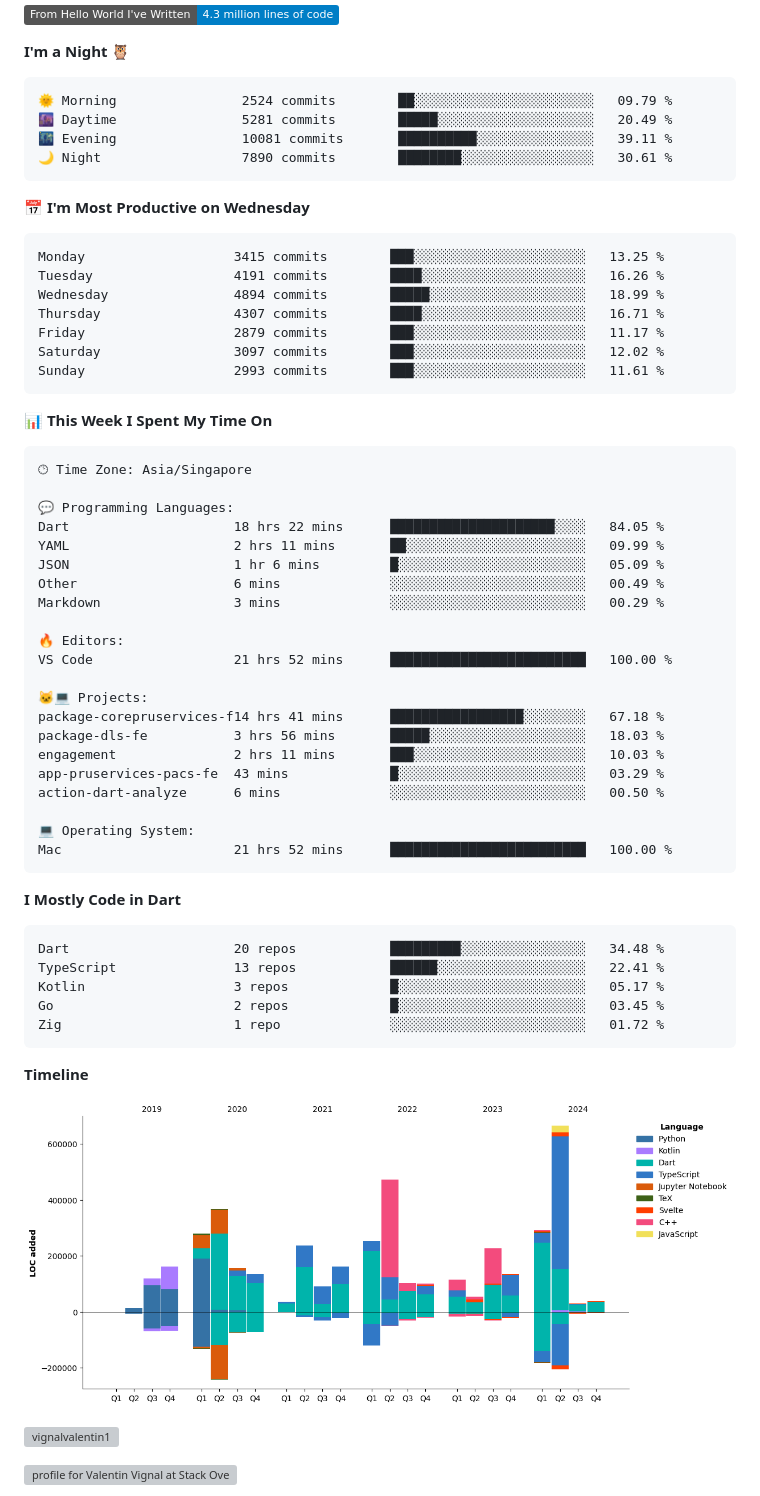
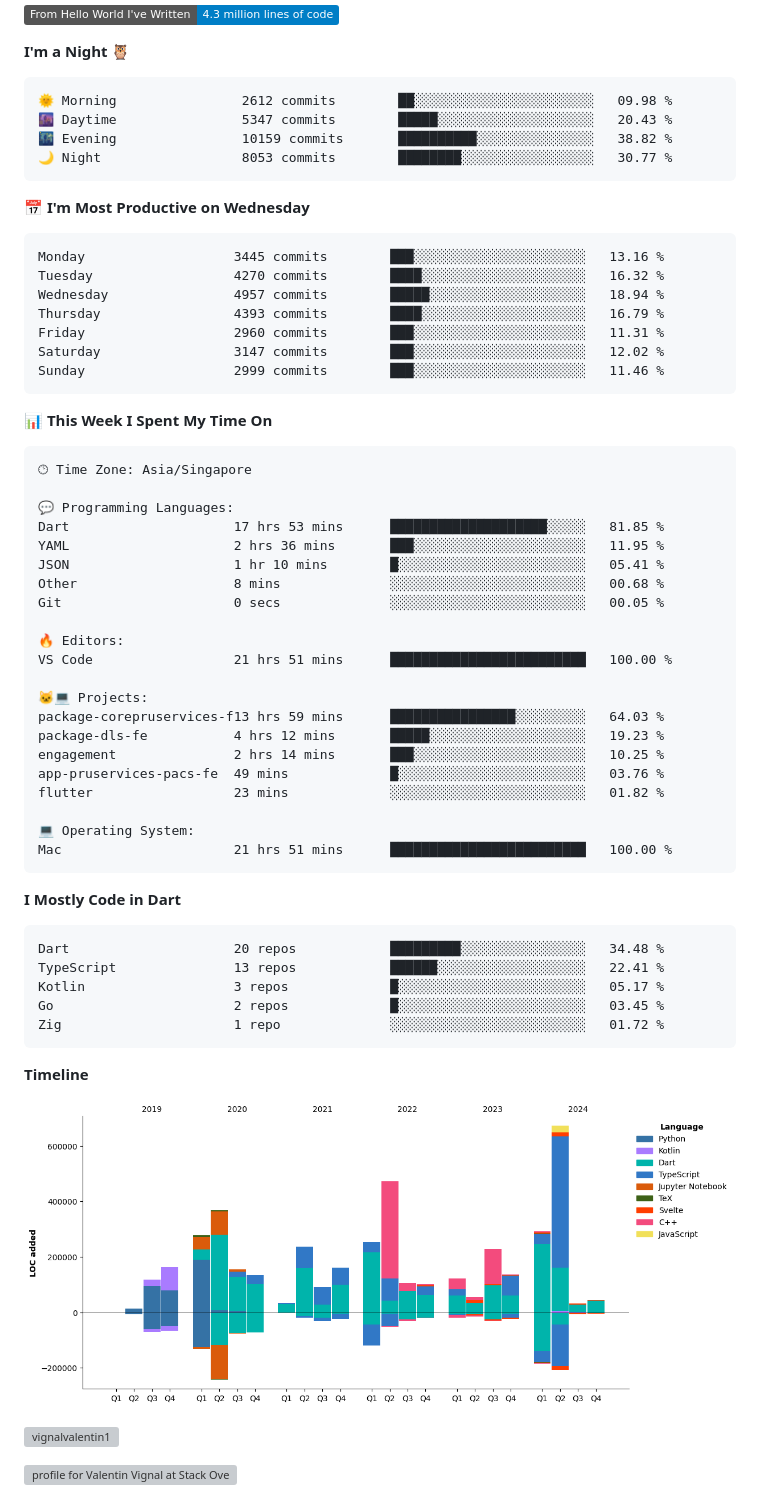
Before and after one commit to ValentinVignal/ValentinVignal, a Markdown page: README.md, the part around one of its changes. Rendered like a GitHub page; pictures changed too: assets/bar_graph.png; badges without logos; grey boxes are pictures that could not be loaded.

Commit message:
Updated with Dev Metrics

````diff
--- a/README.md
+++ b/README.md
@@ -28,21 +28,21 @@
 **I'm a Night 🦉**
 
 ```text
-🌞 Morning                2524 commits        ██░░░░░░░░░░░░░░░░░░░░░░░   09.79 %
-🌆 Daytime                5281 commits        █████░░░░░░░░░░░░░░░░░░░░   20.49 %
-🌃 Evening                10081 commits       ██████████░░░░░░░░░░░░░░░   39.11 %
-🌙 Night                  7890 commits        ████████░░░░░░░░░░░░░░░░░   30.61 %
+🌞 Morning                2612 commits        ██░░░░░░░░░░░░░░░░░░░░░░░   09.98 %
+🌆 Daytime                5347 commits        █████░░░░░░░░░░░░░░░░░░░░   20.43 %
+🌃 Evening                10159 commits       ██████████░░░░░░░░░░░░░░░   38.82 %
+🌙 Night                  8053 commits        ████████░░░░░░░░░░░░░░░░░   30.77 %
 ```
 📅 **I'm Most Productive on Wednesday**
 
 ```text
-Monday                   3415 commits        ███░░░░░░░░░░░░░░░░░░░░░░   13.25 %
-Tuesday                  4191 commits        ████░░░░░░░░░░░░░░░░░░░░░   16.26 %
-Wednesday                4894 commits        █████░░░░░░░░░░░░░░░░░░░░   18.99 %
-Thursday                 4307 commits        ████░░░░░░░░░░░░░░░░░░░░░   16.71 %
-Friday                   2879 commits        ███░░░░░░░░░░░░░░░░░░░░░░   11.17 %
-Saturday                 3097 commits        ███░░░░░░░░░░░░░░░░░░░░░░   12.02 %
-Sunday                   2993 commits        ███░░░░░░░░░░░░░░░░░░░░░░   11.61 %
+Monday                   3445 commits        ███░░░░░░░░░░░░░░░░░░░░░░   13.16 %
+Tuesday                  4270 commits        ████░░░░░░░░░░░░░░░░░░░░░   16.32 %
+Wednesday                4957 commits        █████░░░░░░░░░░░░░░░░░░░░   18.94 %
+Thursday                 4393 commits        ████░░░░░░░░░░░░░░░░░░░░░   16.79 %
+Friday                   2960 commits        ███░░░░░░░░░░░░░░░░░░░░░░   11.31 %
+Saturday                 3147 commits        ███░░░░░░░░░░░░░░░░░░░░░░   12.02 %
+Sunday                   2999 commits        ███░░░░░░░░░░░░░░░░░░░░░░   11.46 %
 ```
 
 
@@ -52,24 +52,24 @@ Sunday                   2993 commits        ███░░░░░░░░
 🕑︎ Time Zone: Asia/Singapore
 
 💬 Programming Languages:
-Dart                     18 hrs 22 mins      █████████████████████░░░░   84.05 %
-YAML                     2 hrs 11 mins       ██░░░░░░░░░░░░░░░░░░░░░░░   09.99 %
-JSON                     1 hr 6 mins         █░░░░░░░░░░░░░░░░░░░░░░░░   05.09 %
-Other                    6 mins              ░░░░░░░░░░░░░░░░░░░░░░░░░   00.49 %
-Markdown                 3 mins              ░░░░░░░░░░░░░░░░░░░░░░░░░   00.29 %
+Dart                     17 hrs 53 mins      ████████████████████░░░░░   81.85 %
+YAML                     2 hrs 36 mins       ███░░░░░░░░░░░░░░░░░░░░░░   11.95 %
+JSON                     1 hr 10 mins        █░░░░░░░░░░░░░░░░░░░░░░░░   05.41 %
+Other                    8 mins              ░░░░░░░░░░░░░░░░░░░░░░░░░   00.68 %
+Git                      0 secs              ░░░░░░░░░░░░░░░░░░░░░░░░░   00.05 %
 
 🔥 Editors:
-VS Code                  21 hrs 52 mins      █████████████████████████   100.00 %
+VS Code                  21 hrs 51 mins      █████████████████████████   100.00 %
 
 🐱‍💻 Projects:
-package-corepruservices-f14 hrs 41 mins      █████████████████░░░░░░░░   67.18 %
-package-dls-fe           3 hrs 56 mins       █████░░░░░░░░░░░░░░░░░░░░   18.03 %
-engagement               2 hrs 11 mins       ███░░░░░░░░░░░░░░░░░░░░░░   10.03 %
-app-pruservices-pacs-fe  43 mins             █░░░░░░░░░░░░░░░░░░░░░░░░   03.29 %
-action-dart-analyze      6 mins              ░░░░░░░░░░░░░░░░░░░░░░░░░   00.50 %
+package-corepruservices-f13 hrs 59 mins      ████████████████░░░░░░░░░   64.03 %
+package-dls-fe           4 hrs 12 mins       █████░░░░░░░░░░░░░░░░░░░░   19.23 %
+engagement               2 hrs 14 mins       ███░░░░░░░░░░░░░░░░░░░░░░   10.25 %
+app-pruservices-pacs-fe  49 mins             █░░░░░░░░░░░░░░░░░░░░░░░░   03.76 %
+flutter                  23 mins             ░░░░░░░░░░░░░░░░░░░░░░░░░   01.82 %
 
 💻 Operating System:
-Mac                      21 hrs 52 mins      █████████████████████████   100.00 %
+Mac                      21 hrs 51 mins      █████████████████████████   100.00 %
 ```
 
 **I Mostly Code in Dart**
````
Also changed, not shown: other parts of README.md (+1 -1 lines).
